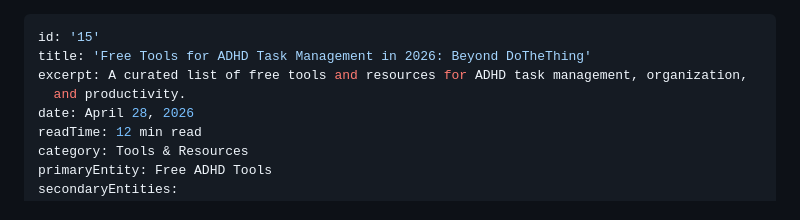
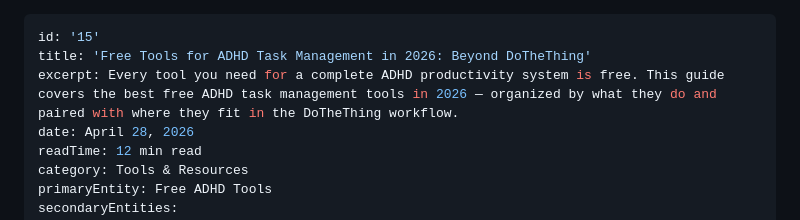
Before and after one commit to mintzelim/do-the-thing-tech, a Markdown page: blog/15-free-tools-2026.md, the part around the change. Rendered like a GitHub page.

Commit message:
Update 15-free-tools-2026.md: Refresh excerpt and content for 2026 tools guide

```diff
--- a/blog/15-free-tools-2026.md
+++ b/blog/15-free-tools-2026.md
@@ -1,8 +1,7 @@
 ---
 id: '15'
 title: 'Free Tools for ADHD Task Management in 2026: Beyond DoTheThing'
-excerpt: A curated list of free tools and resources for ADHD task management, organization,
-  and productivity.
+excerpt: Every tool you need for a complete ADHD productivity system is free. This guide covers the best free ADHD task management tools in 2026 — organized by what they do and paired with where they fit in the DoTheThing workflow.
 date: April 28, 2026
 readTime: 12 min read
 category: Tools & Resources
```
